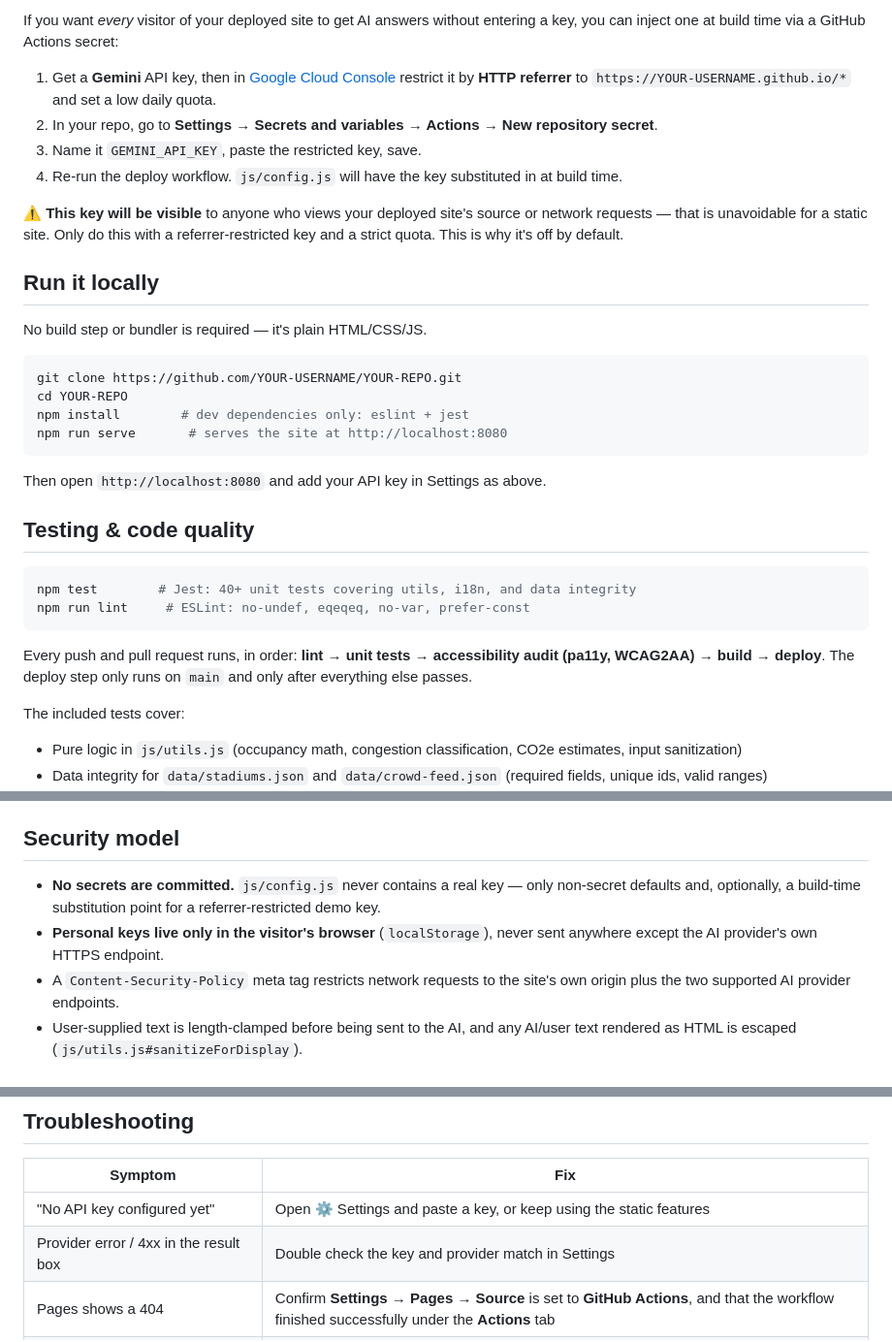
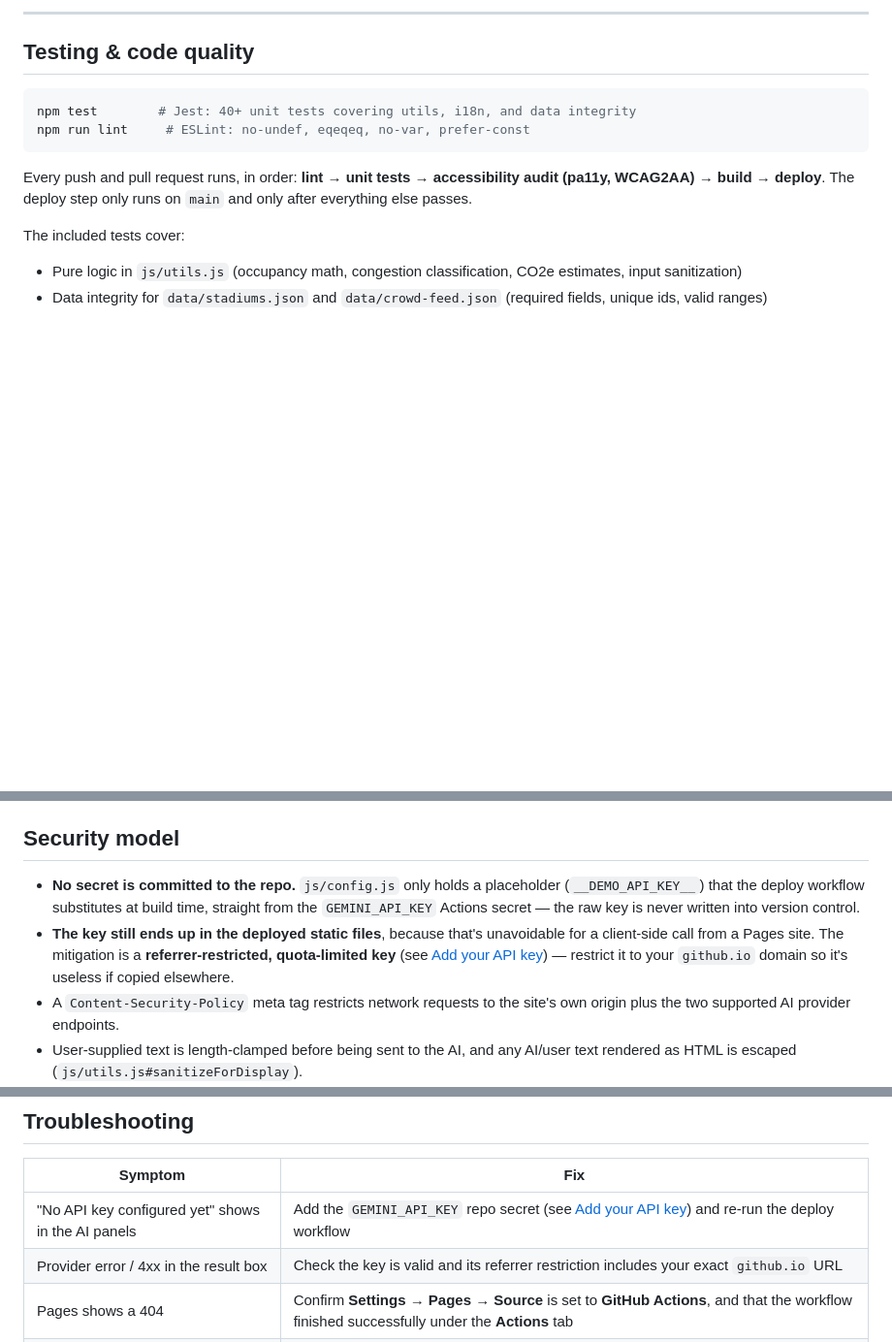
Before and after one commit to code-paul-creator/stadiumgenie-ai, a Markdown page: README.md, 3 parts joined by grey strips. Shown at 97% size. Drawn GitHub-style; folded sections open; blank space fills up the shorter version.

````diff
--- a/README.md
+++ b/README.md
@@ -216,25 +155,4 @@ The key is written only to your browser's `localStorage` and sent only to the pr
-If you want *every* visitor of your deployed site to get AI answers without entering a key, you can inject one at build time via a GitHub Actions secret:
-
-1. Get a **Gemini** API key, then in [Google Cloud Console](https://console.cloud.google.com/apis/credentials) restrict it by **HTTP referrer** to `https://YOUR-USERNAME.github.io/*` and set a low daily quota.
-2. In your repo, go to **Settings → Secrets and variables → Actions → New repository secret**.
-3. Name it `GEMINI_API_KEY`, paste the restricted key, save.
-4. Re-run the deploy workflow. `js/config.js` will have the key substituted in at build time.
-
-⚠️ **This key will be visible** to anyone who views your deployed site's source or network requests — that is unavoidable for a static site. Only do this with a referrer-restricted key and a strict quota. This is why it's off by default.
-</details>
-
-## Run it locally
-
-No build step or bundler is required — it's plain HTML/CSS/JS.
-
-```bash
-git clone https://github.com/YOUR-USERNAME/YOUR-REPO.git
-cd YOUR-REPO
-npm install        # dev dependencies only: eslint + jest
-npm run serve       # serves the site at http://localhost:8080
-```
-
-Then open `http://localhost:8080` and add your API key in Settings as above.
+---
 
 ## Testing & code quality
 
@@ -261,8 +179,8 @@ The included tests cover:
 
 ## Security model
 
-- **No secrets are committed.** `js/config.js` never contains a real key — only non-secret defaults and, optionally, a build-time substitution point for a referrer-restricted demo key.
-- **Personal keys live only in the visitor's browser** (`localStorage`), never sent anywhere except the AI provider's own HTTPS endpoint.
+- **No secret is committed to the repo.** `js/config.js` only holds a placeholder (`__DEMO_API_KEY__`) that the deploy workflow substitutes at build time, straight from the `GEMINI_API_KEY` Actions secret — the raw key is never written into version control.
+- **The key still ends up in the deployed static files**, because that's unavoidable for a client-side call from a Pages site. The mitigation is a **referrer-restricted, quota-limited key** (see [Add your API key](#add-your-api-key)) — restrict it to your `github.io` domain so it's useless if copied elsewhere.
 - A `Content-Security-Policy` meta tag restricts network requests to the site's own origin plus the two supported AI provider endpoints.
 - User-supplied text is length-clamped before being sent to the AI, and any AI/user text rendered as HTML is escaped (`js/utils.js#sanitizeForDisplay`).
 - Dependencies are dev-only (`eslint`, `jest`) — the shipped site has **zero runtime dependencies**.
@@ -297,8 +215,8 @@ The included tests cover:
 
 | Symptom | Fix |
 |---|---|
-| "No API key configured yet" | Open ⚙ Settings and paste a key, or keep using the static features |
-| Provider error / 4xx in the result box | Double check the key and provider match in Settings |
+| "No API key configured yet" shows in the AI panels | Add the `GEMINI_API_KEY` repo secret (see [Add your API key](#add-your-api-key)) and re-run the deploy workflow |
+| Provider error / 4xx in the result box | Check the key is valid and its referrer restriction includes your exact `github.io` URL |
 | Pages shows a 404 | Confirm **Settings → Pages → Source** is set to **GitHub Actions**, and that the workflow finished successfully under the **Actions** tab |
 | Workflow fails on the accessibility audit step | Click into the failed step's log — `pa11y` prints the exact element and WCAG rule that failed |
 
````
Also changed, not shown: other parts of README.md (+3 -64 lines).
